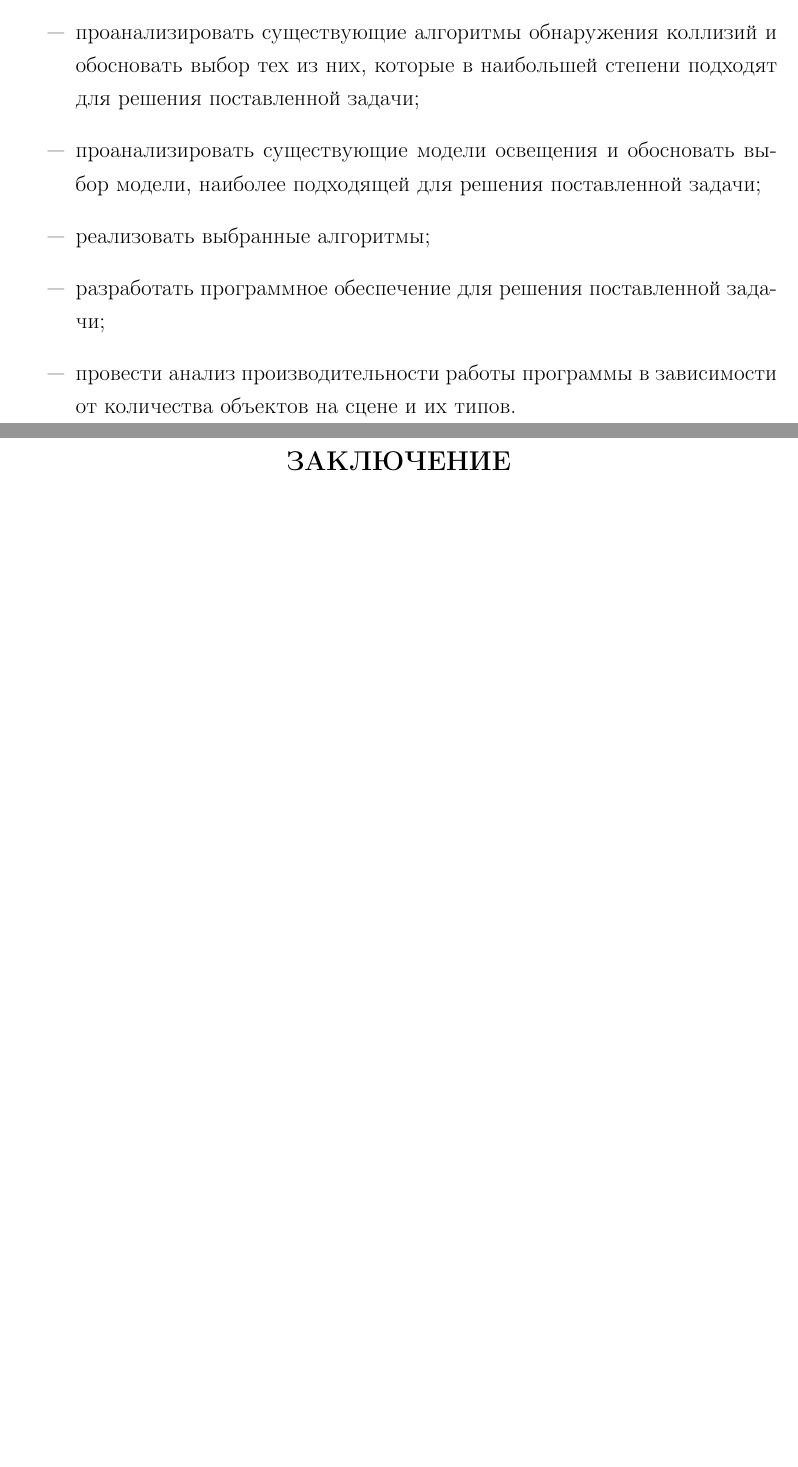
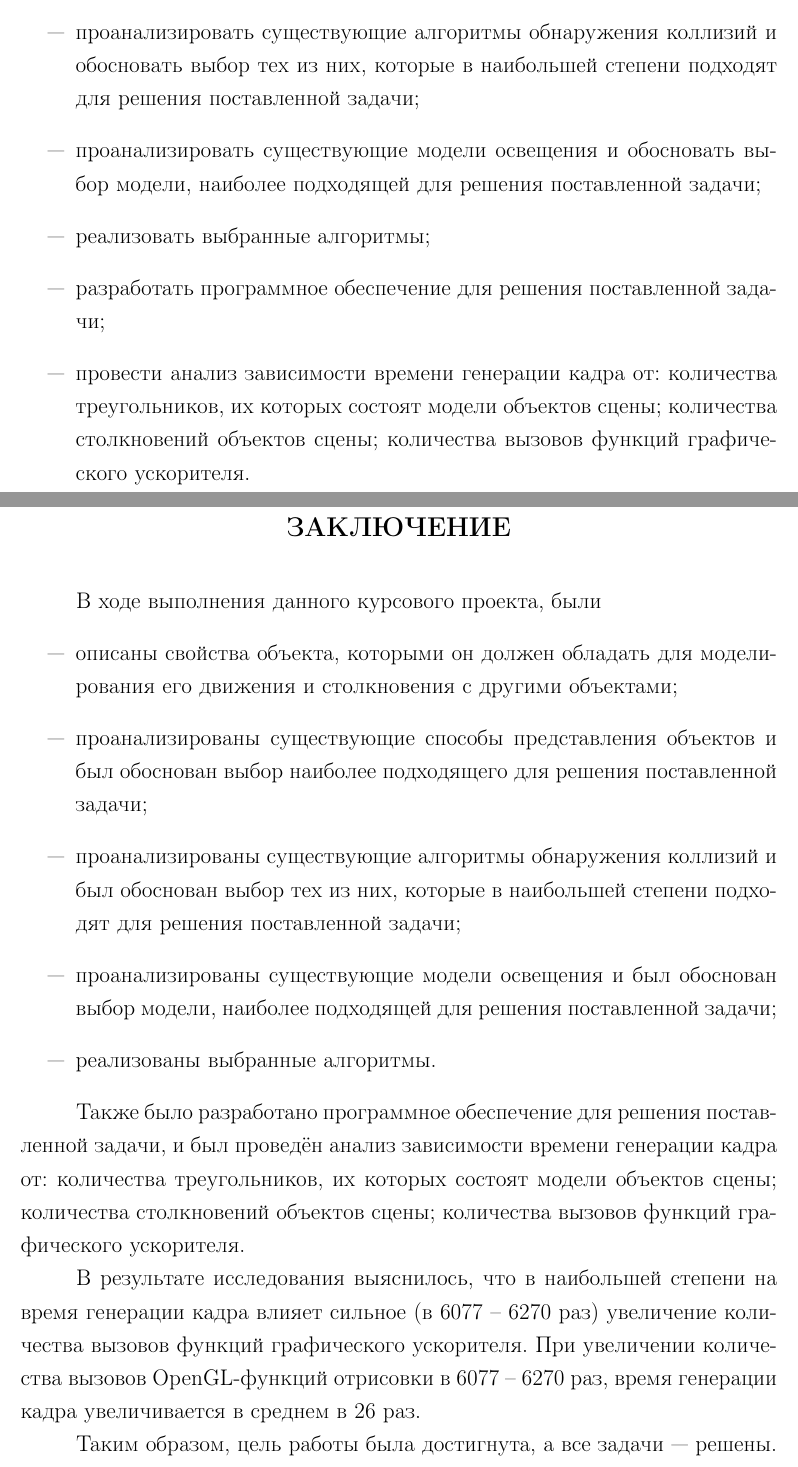
Before and after one commit to runebone/cg-cw-s5-bmstu, a LaTeX document (docs/main.tex, which reads docs/report/00-introduction.tex, docs/report/05-conclusion.tex): two parts of pages 5 and 50 of 50, joined at a grey line, cut so that both start at the same text, the shorter picture padded with empty space. Compiled offline with pdfLaTeX.

Commit message:
i can't believe i'm done; now presentation and printing left

```diff
--- a/docs/report/00-introduction.tex
+++ b/docs/report/00-introduction.tex
@@ -25,5 +25,5 @@
     \item проанализировать существующие модели освещения и обосновать выбор модели, наиболее подходящей для решения поставленной задачи;
     \item реализовать выбранные алгоритмы;
     \item разработать программное обеспечение для решения поставленной задачи;
-    \item провести анализ производительности работы программы в зависимости от количества объектов на сцене и их типов.
+    \item провести анализ зависимости времени генерации кадра от: количества треугольников, их которых состоят модели объектов сцены; количества столкновений объектов сцены; количества вызовов функций графического ускорителя.
 \end{itemize}
--- a/docs/report/05-conclusion.tex
+++ b/docs/report/05-conclusion.tex
@@ -1,4 +1,17 @@
 \phantomsection\section*{ЗАКЛЮЧЕНИЕ}\addcontentsline{toc}{section}{ЗАКЛЮЧЕНИЕ}
 
-% Цель была достигнута, все задачи решены, скопировать введение, написать что всё это было выполнено
-% Повтор вывода из исследовательской части
+В ходе выполнения данного курсового проекта, были
+\begin{itemize}
+    \item описаны свойства объекта, которыми он должен обладать для моделирования его движения и столкновения с другими объектами;
+    \item проанализированы существующие способы представления объектов и был обоснован выбор наиболее подходящего для решения поставленной задачи;
+    \item проанализированы существующие алгоритмы обнаружения коллизий и был обоснован выбор тех из них, которые в наибольшей степени подходят для решения поставленной задачи;
+    \item проанализированы существующие модели освещения и был обоснован выбор модели, наиболее подходящей для решения поставленной задачи;
+    \item реализованы выбранные алгоритмы.
+\end{itemize}
+
+Также было разработано программное обеспечение для решения поставленной задачи, и был проведён анализ зависимости времени генерации кадра от: количества треугольников, их которых состоят модели объектов сцены; количества столкновений объектов сцены; количества вызовов функций графического ускорителя.
+
+В результате исследования выяснилось, что в наибольшей степени на время генерации кадра влияет сильное (в 6077 -- 6270 раз) увеличение количества вызовов функций графического ускорителя.
+При увеличении количества вызовов OpenGL-функций отрисовки в 6077 -- 6270 раз, время генерации кадра увеличивается в среднем в 26 раз.
+
+Таким образом, цель работы была достигнута, а все задачи --- решены.
```
Also changed, not shown: docs/index.pdf.
